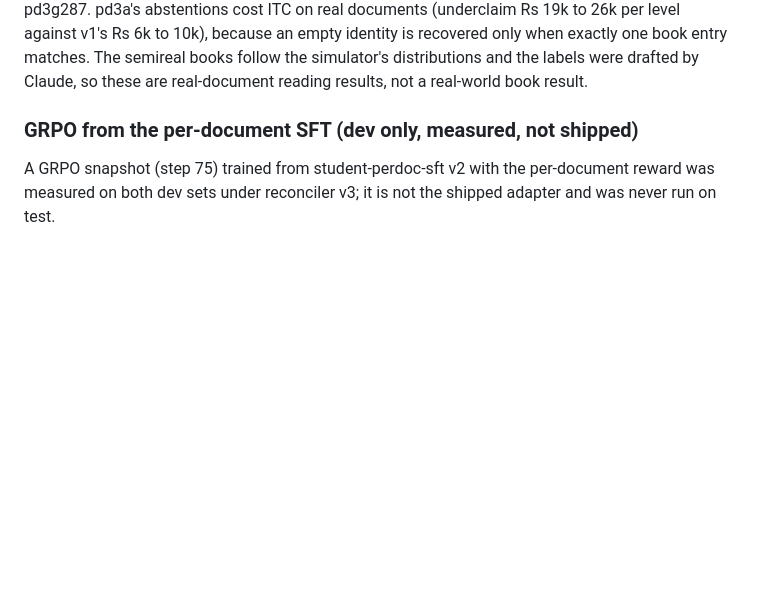
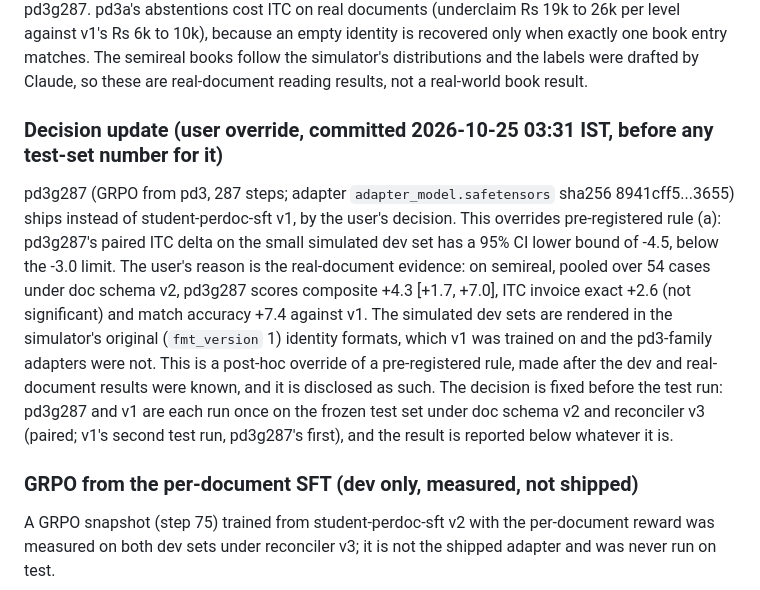
Before and after one commit to chayan-bit/gst-recon-agent, a Markdown page: reports/hybrid.md, the part around the change. Rendered like a GitHub page; blank space fills up the shorter version.

Commit message:
docs(report): user override, pd3g287 ships (post-hoc, disclosed), decision fixed before its test run

```diff
--- a/reports/hybrid.md
+++ b/reports/hybrid.md
@@ -210,6 +210,15 @@ pd3g287 is the strongest model on these real documents end to end (pooled ITC +2
 That tension is the main open finding for the next round: the simulated dev sets reward v1's familiarity with the simulator's formats, while the real documents reward the format and abstention fixes; rule (a) was kept as pre-registered, so no ship claim is made for pd3g287.
 pd3a's abstentions cost ITC on real documents (underclaim Rs 19k to 26k per level against v1's Rs 6k to 10k), because an empty identity is recovered only when exactly one book entry matches.
 The semireal books follow the simulator's distributions and the labels were drafted by Claude, so these are real-document reading results, not a real-world book result.
+
+### Decision update (user override, committed 2026-10-25 03:31 IST, before any test-set number for it)
+
+pd3g287 (GRPO from pd3, 287 steps; adapter `adapter_model.safetensors` sha256 8941cff5...3655) ships instead of student-perdoc-sft v1, by the user's decision.
+This overrides pre-registered rule (a): pd3g287's paired ITC delta on the small simulated dev set has a 95% CI lower bound of -4.5, below the -3.0 limit.
+The user's reason is the real-document evidence: on semireal, pooled over 54 cases under doc schema v2, pd3g287 scores composite +4.3 [+1.7, +7.0], ITC invoice exact +2.6 (not significant) and match accuracy +7.4 against v1.
+The simulated dev sets are rendered in the simulator's original (`fmt_version` 1) identity formats, which v1 was trained on and the pd3-family adapters were not.
+This is a post-hoc override of a pre-registered rule, made after the dev and real-document results were known, and it is disclosed as such.
+The decision is fixed before the test run: pd3g287 and v1 are each run once on the frozen test set under doc schema v2 and reconciler v3 (paired; v1's second test run, pd3g287's first), and the result is reported below whatever it is.
 
 ### GRPO from the per-document SFT (dev only, measured, not shipped)
 
```
Also changed, not shown: reports/results.md (+9 -0 lines).
